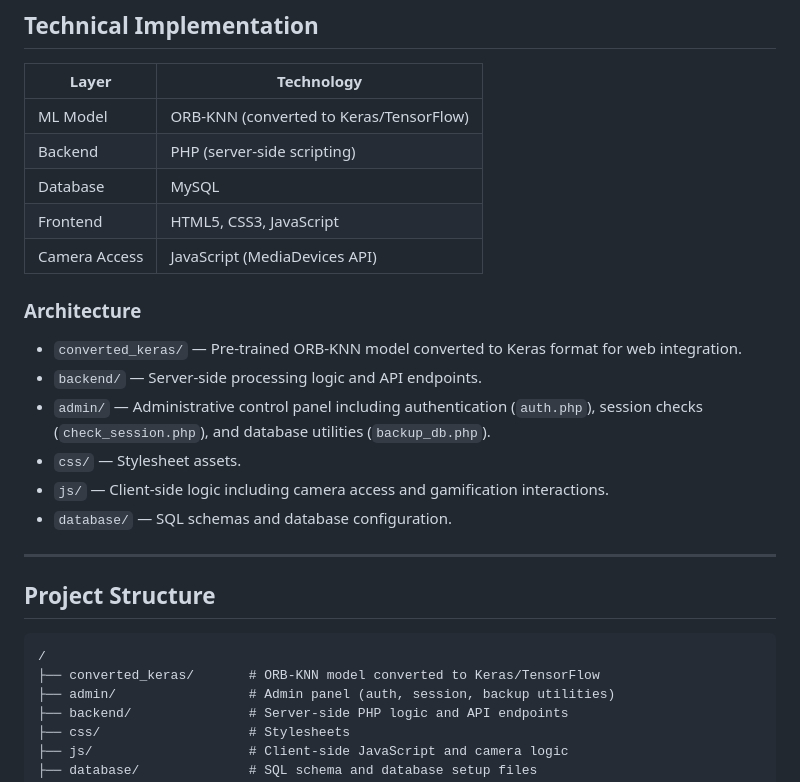
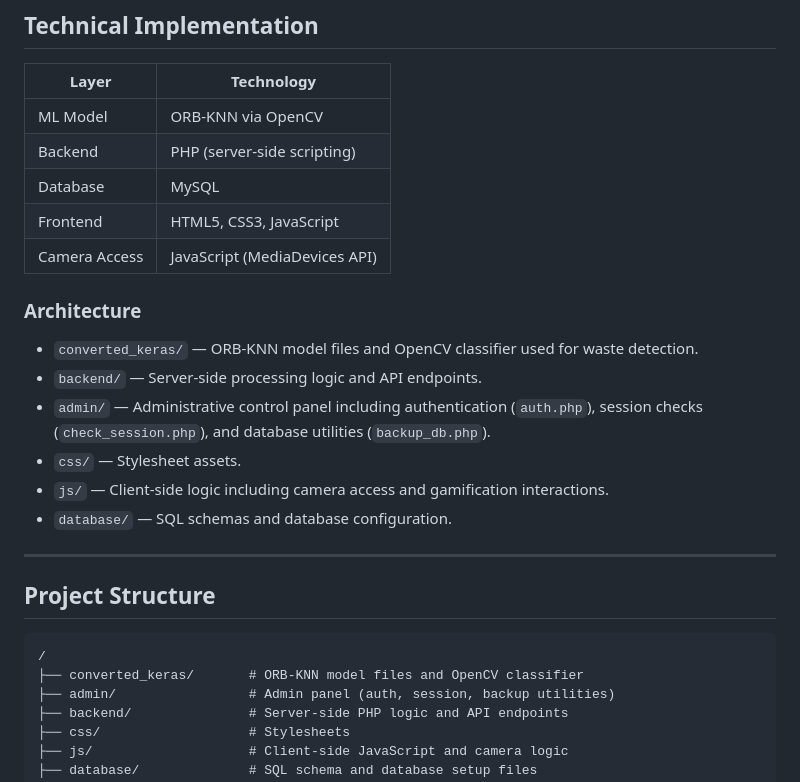
Before and after one commit to juanskieee/EcoLearn, a Markdown page: README.md, the part around one of its changes. Rendered like a GitHub page.

````diff
--- a/README.md
+++ b/README.md
@@ -34,7 +36,7 @@ The system also includes a full administrative dashboard for managing users, edu
 
 | Layer | Technology |
 |---|---|
-| ML Model | ORB-KNN (converted to Keras/TensorFlow) |
+| ML Model | ORB-KNN via OpenCV |
 | Backend | PHP (server-side scripting) |
 | Database | MySQL |
 | Frontend | HTML5, CSS3, JavaScript |
@@ -42,7 +44,7 @@ The system also includes a full administrative dashboard for managing users, edu
 
 ### Architecture
 
-- `converted_keras/` — Pre-trained ORB-KNN model converted to Keras format for web integration.
+- `converted_keras/` — ORB-KNN model files and OpenCV classifier used for waste detection.
 - `backend/` — Server-side processing logic and API endpoints.
 - `admin/` — Administrative control panel including authentication (`auth.php`), session checks (`check_session.php`), and database utilities (`backup_db.php`).
 - `css/` — Stylesheet assets.
@@ -55,7 +57,7 @@ The system also includes a full administrative dashboard for managing users, edu
 
 ```
 /
-├── converted_keras/       # ORB-KNN model converted to Keras/TensorFlow
+├── converted_keras/       # ORB-KNN model files and OpenCV classifier
 ├── admin/                 # Admin panel (auth, session, backup utilities)
 ├── backend/               # Server-side PHP logic and API endpoints
 ├── css/                   # Stylesheets
````
Also changed, not shown: other parts of README.md (+4 -2 lines).
